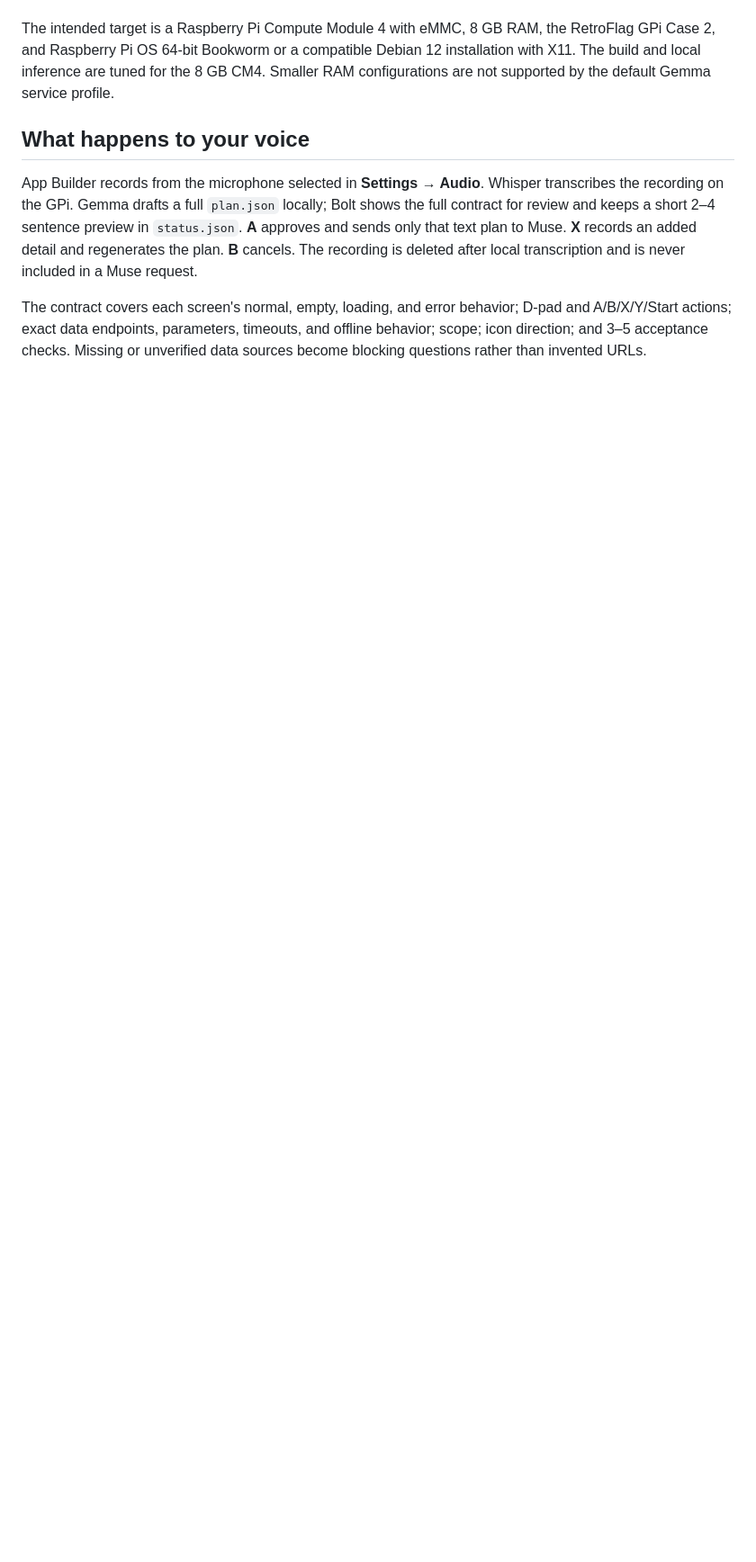
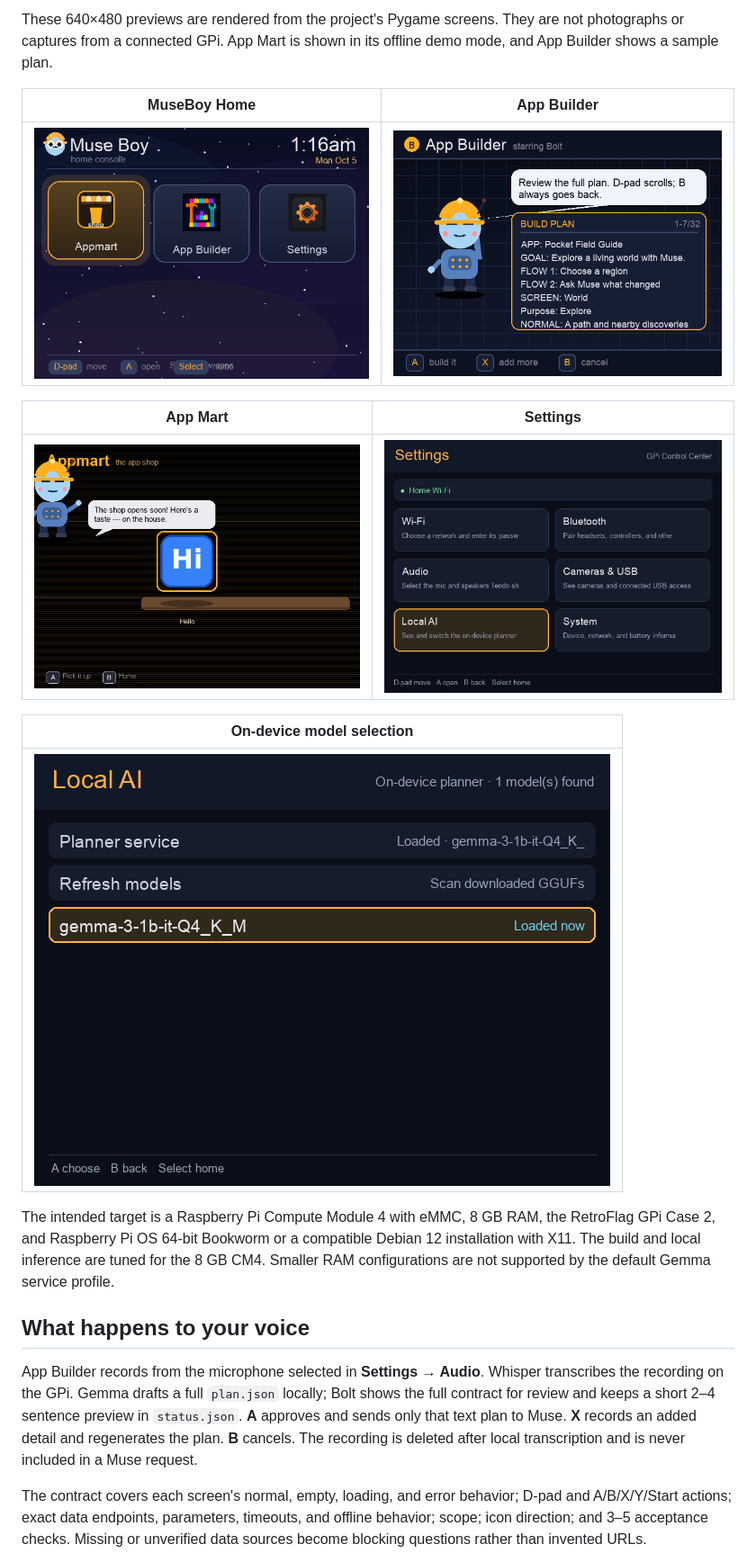
Before and after one commit to Qureshi-Inc/museboy-gpi, a Markdown page: README.md, the part around one of its changes. Shown at 90% size. Drawn GitHub-style; pictures changed too: docs/images/app-builder.png (added), docs/images/app-mart.png (added), docs/images/home.png (added); blank space fills up the shorter version.

Commit message:
Polish README with hero art and app previews

```diff
--- a/README.md
+++ b/README.md
@@ -4,3 +18,16 @@ MuseBoy is a four-app handheld interface for the CM4: **MuseBoy Home**, **App Ma
+These 640×480 previews are rendered from the project's Pygame screens. They are not photographs or captures from a connected GPi. App Mart is shown in its offline demo mode, and App Builder shows a sample plan.
+
+| MuseBoy Home | App Builder |
+|:---:|:---:|
+| ![MuseBoy Home app grid](docs/images/home.png) | ![App Builder showing a scrollable plan](docs/images/app-builder.png) |
+
+| App Mart | Settings |
+|:---:|:---:|
+| ![App Mart offline demo shelf](docs/images/app-mart.png) | ![Settings with Wi-Fi, Bluetooth, audio, cameras, and Local AI](docs/images/settings.png) |
+
+| On-device model selection |
+|:---:|
+| ![Local AI settings showing the loaded Gemma model](docs/images/local-ai.png) |
 
 The intended target is a Raspberry Pi Compute Module 4 with eMMC, 8 GB RAM, the RetroFlag GPi Case 2, and Raspberry Pi OS 64-bit Bookworm or a compatible Debian 12 installation with X11. The build and local inference are tuned for the 8 GB CM4. Smaller RAM configurations are not supported by the default Gemma service profile.
 
```
Also changed, not shown: other parts of README.md (+22 -2 lines), docs/images/museboy-hero.jpg (added), 1 other file.
